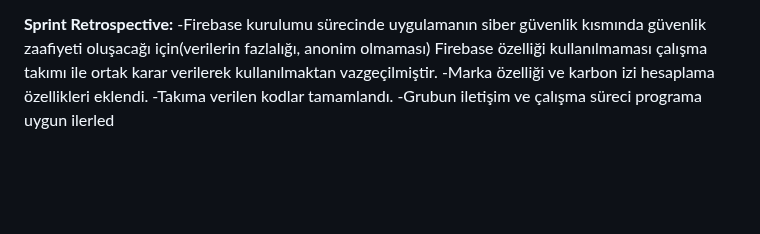
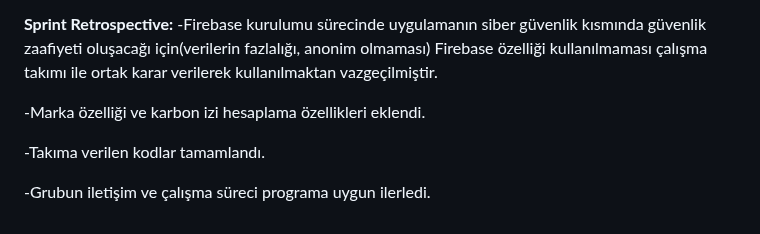
Before and after one commit to Bootcamp-takimimiz/F-108, a Markdown page: README.md, the part around the change. Rendered like a GitHub page; blank space fills up the shorter version.

```diff
--- a/README.md
+++ b/README.md
@@ -239,6 +239,9 @@ https://dyavcik.atlassian.net/jira/software/projects/KAN/boards/1
 
  **Sprint Retrospective:**
 -Firebase kurulumu sürecinde uygulamanın siber güvenlik kısmında güvenlik zaafiyeti oluşacağı için(verilerin fazlalığı, anonim olmaması) Firebase özelliği kullanılmaması çalışma takımı ile ortak karar verilerek kullanılmaktan vazgeçilmiştir.
+
 -Marka özelliği ve karbon izi hesaplama özellikleri eklendi.
+
 -Takıma verilen kodlar tamamlandı.
--Grubun iletişim ve çalışma süreci programa uygun ilerled
+
+-Grubun iletişim ve çalışma süreci programa uygun ilerledi.
```
